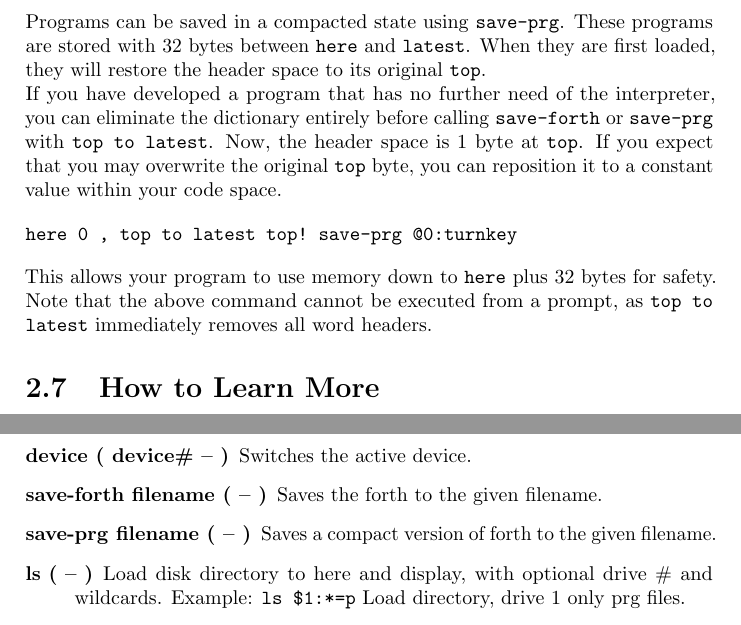
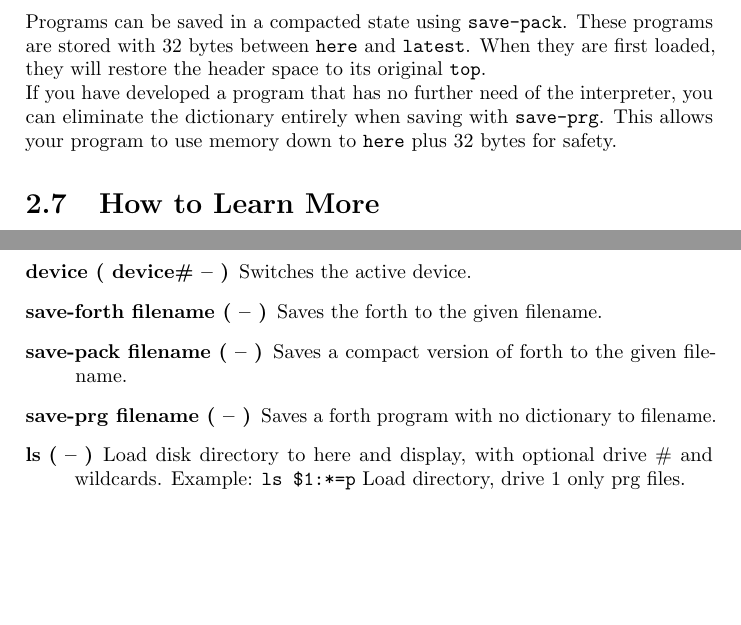
Before and after one commit to jkotlinski/durexforth, a LaTeX thesis (docs/manual.tex, which reads docs/tutorial.tex, docs/words.tex): two parts of pages 10 and 23 of 34 before the commit and two parts of pages 10 and 22 of 33 after it, joined at a grey line, cut so that both start at the same text, the shorter picture padded with empty space. Compiled offline with pdfLaTeX.

Commit message:
SAVE-PACK, fixed SEE / SIZE

```diff
--- a/docs/tutorial.tex
+++ b/docs/tutorial.tex
@@ -148,15 +148,9 @@ save-forth @0:durexforth
 
 \subsection{Turn-key Operation}
 
-Programs can be saved in a compacted state using \texttt{save-prg}. These programs are stored with 32 bytes between \texttt{here} and \texttt{latest}. When they are first loaded, they will restore the header space to its original \texttt{top}.
+Programs can be saved in a compacted state using \texttt{save-pack}. These programs are stored with 32 bytes between \texttt{here} and \texttt{latest}. When they are first loaded, they will restore the header space to its original \texttt{top}.
 
-If you have developed a program that has no further need of the interpreter, you can eliminate the dictionary entirely before calling \texttt{save-forth} or \texttt{save-prg} with \texttt{top to latest}. Now, the header space is 1 byte at \texttt{top}. If you expect that you may overwrite the original \texttt{top} byte, you can reposition it to a constant value within your code space.
-
-\begin{verbatim}
-here 0 , top to latest top! save-prg @0:turnkey
-\end{verbatim}
-
-This allows your program to use memory down to \texttt{here} plus 32 bytes for safety. Note that the above command cannot be executed from a prompt, as \texttt{top to latest} immediately removes all word headers.
+If you have developed a program that has no further need of the interpreter, you can eliminate the dictionary entirely when saving with \texttt{save-prg}. This allows your program to use memory down to \texttt{here} plus 32 bytes for safety.
 
 \section{How to Learn More}
 
--- a/docs/words.tex
+++ b/docs/words.tex
@@ -406,7 +406,8 @@ exit then drop 1 ;
 \item[saveb ( start end filenameptr filenamelength -- )] Save binary block.
 \item[device ( device\# -- )] Switches the active device.
 \item[save-forth filename ( -- )] Saves the forth to the given filename.
-\item[save-prg filename ( -- )] Saves a compact version of forth to the given filename.
+\item[save-pack filename ( -- )] Saves a compact version of forth to the given filename.
+\item[save-prg filename ( -- )] Saves a forth program with no dictionary to filename.
 \item[ls ( -- )] Load disk directory to here and display, with optional drive \# and wildcards. Example: \texttt{ls \$1:*=p} Load directory, drive 1 only prg files.
 \item[rdir ( addr -- )] Display disk directory previously loaded to addr.
 \end{description}
```
Also changed, not shown: 2 other files.
